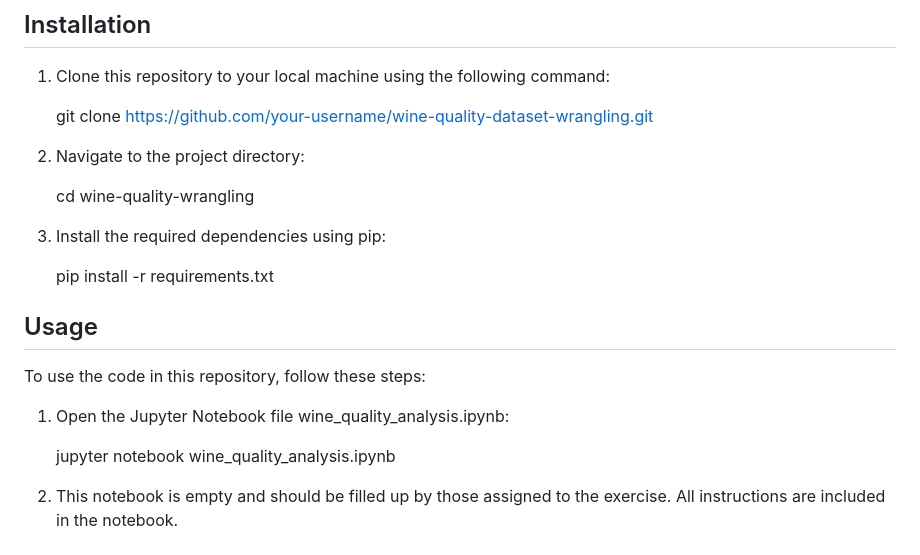
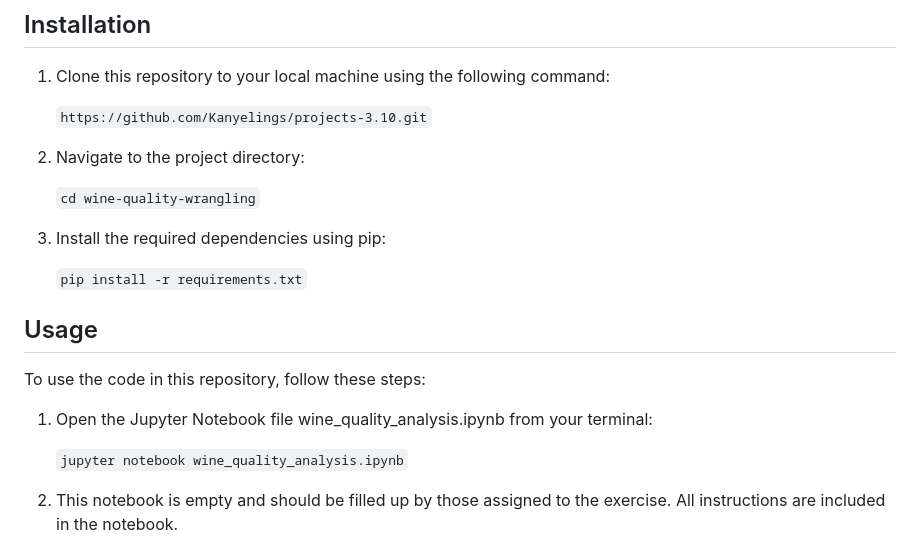
Before and after one commit to Mahniba/webprojects-3.10, a Markdown page: wine-quality-wrangling/README.md, the part around the change. Rendered like a GitHub page.

Commit message:
docs: Updated README.md

```diff
--- a/wine-quality-wrangling/README.md
+++ b/wine-quality-wrangling/README.md
@@ -39,29 +39,29 @@ To run the code in this repository, you need to have the following dependencies
 1. Clone this repository to your local machine using the following command:
 
 
-   git clone https://github.com/your-username/wine-quality-dataset-wrangling.git
+   `https://github.com/Kanyelings/projects-3.10.git`
 
 
 2. Navigate to the project directory:
 
 
-   cd wine-quality-wrangling
+   `cd wine-quality-wrangling`
 
 
 3. Install the required dependencies using pip:
 
 
-   pip install -r requirements.txt
+   `pip install -r requirements.txt`
 
 
 ## Usage
 
 To use the code in this repository, follow these steps:
 
-1. Open the Jupyter Notebook file wine_quality_analysis.ipynb:
+1. Open the Jupyter Notebook file wine_quality_analysis.ipynb from your terminal:
 
 
-   jupyter notebook wine_quality_analysis.ipynb
+   `jupyter notebook wine_quality_analysis.ipynb`
 
 
 2. This notebook is empty and should be filled up by those assigned to the exercise. All instructions are included in the notebook.
```
